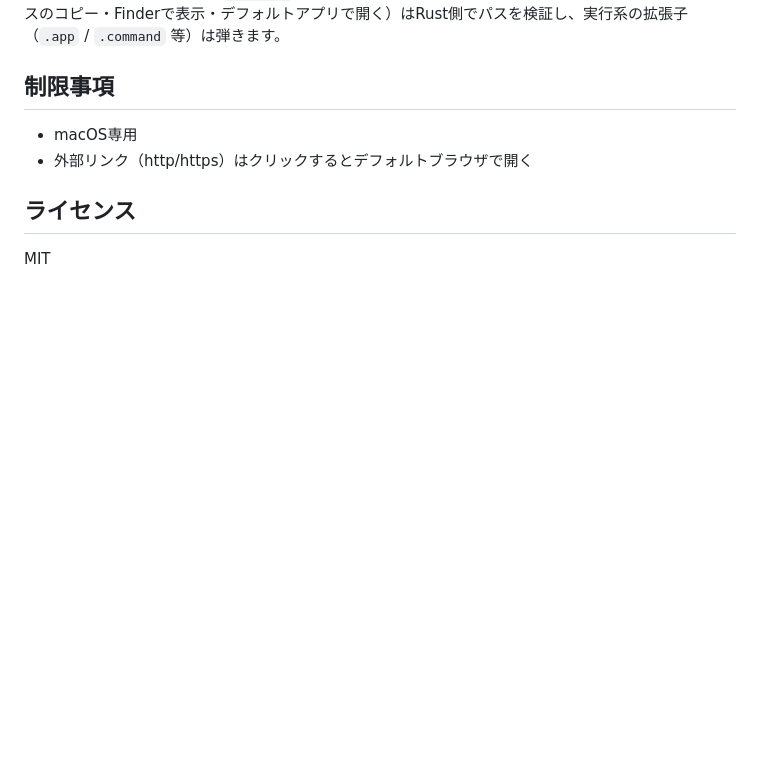
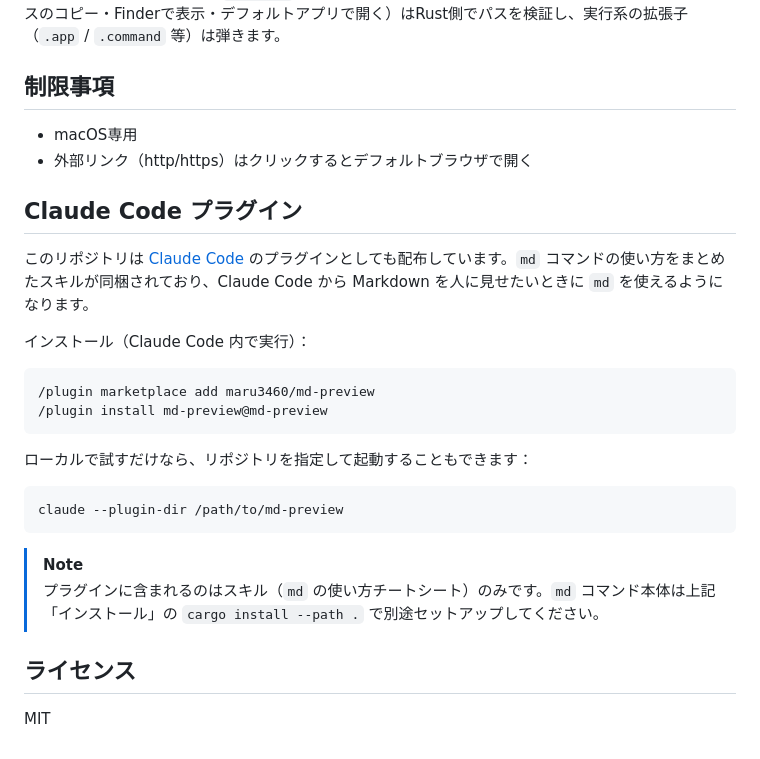
Before and after one commit to maru3460/md-preview, a Markdown page: README.md, the part around the change. Drawn GitHub-style; blank space fills up the shorter version.

Commit message:
docs: READMEにClaude Codeプラグインのインストール手順を追加
Co-Authored-By: Claude Opus 4.8 (1M context) <noreply@anthropic.com>

````diff
--- a/README.md
+++ b/README.md
@@ -135,6 +135,26 @@
 - macOS専用
 - 外部リンク（http/https）はクリックするとデフォルトブラウザで開く
 
+## Claude Code プラグイン
+
+このリポジトリは [Claude Code](https://claude.com/claude-code) のプラグインとしても配布しています。`md` コマンドの使い方をまとめたスキルが同梱されており、Claude Code から Markdown を人に見せたいときに `md` を使えるようになります。
+
+インストール（Claude Code 内で実行）：
+
+```
+/plugin marketplace add maru3460/md-preview
+/plugin install md-preview@md-preview
+```
+
+ローカルで試すだけなら、リポジトリを指定して起動することもできます：
+
+```sh
+claude --plugin-dir /path/to/md-preview
+```
+
+> [!NOTE]
+> プラグインに含まれるのはスキル（`md` の使い方チートシート）のみです。`md` コマンド本体は上記「インストール」の `cargo install --path .` で別途セットアップしてください。
+
 ## ライセンス
 
 MIT
````
